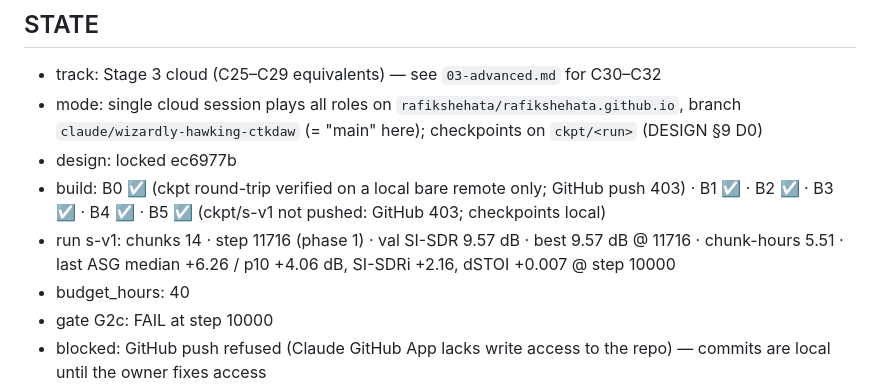
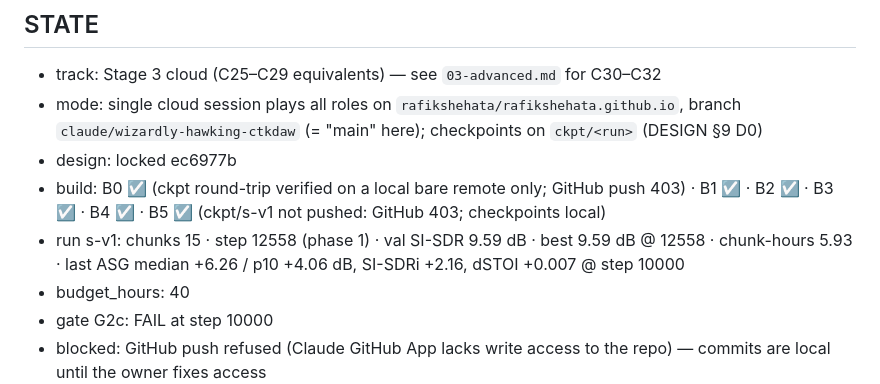
Before and after one commit to rafikshehata/rafikshehata.github.io, a Markdown page: ringlessmds/CLOUD-TRAINING.md, the part around one of its changes. GitHub-like rendering.

Commit message:
Stage3-cloud STATE: s-v1 step 12558
Co-Authored-By: Claude Opus 5.5 <noreply@anthropic.com>
Claude-Session: https://claude.ai/code/session_01PdvZPiQFYtAdn37eBHjCMr

```diff
--- a/ringlessmds/CLOUD-TRAINING.md
+++ b/ringlessmds/CLOUD-TRAINING.md
@@ -480,7 +480,7 @@ loss, schedule — in that order of suspicion).
 - mode: single cloud session plays all roles on `rafikshehata/rafikshehata.github.io`, branch `claude/wizardly-hawking-ctkdaw` (= "main" here); checkpoints on `ckpt/<run>` (DESIGN §9 D0)
 - design: locked ec6977b
 - build: B0 ☑ (ckpt round-trip verified on a local bare remote only; GitHub push 403) · B1 ☑ · B2 ☑ · B3 ☑ · B4 ☑ · B5 ☑ (ckpt/s-v1 not pushed: GitHub 403; checkpoints local)
-- run s-v1: chunks 14 · step 11716 (phase 1) · val SI-SDR 9.57 dB · best 9.57 dB @ 11716 · chunk-hours 5.51 · last ASG median +6.26 / p10 +4.06 dB, SI-SDRi +2.16, dSTOI +0.007 @ step 10000
+- run s-v1: chunks 15 · step 12558 (phase 1) · val SI-SDR 9.59 dB · best 9.59 dB @ 12558 · chunk-hours 5.93 · last ASG median +6.26 / p10 +4.06 dB, SI-SDRi +2.16, dSTOI +0.007 @ step 10000
 - budget_hours: 40
 - gate G2c: FAIL at step 10000
 - blocked: GitHub push refused (Claude GitHub App lacks write access to the repo) — commits are local until the owner fixes access
```
Also changed, not shown: other parts of ringlessmds/CLOUD-TRAINING.md (+1 -1 lines).
